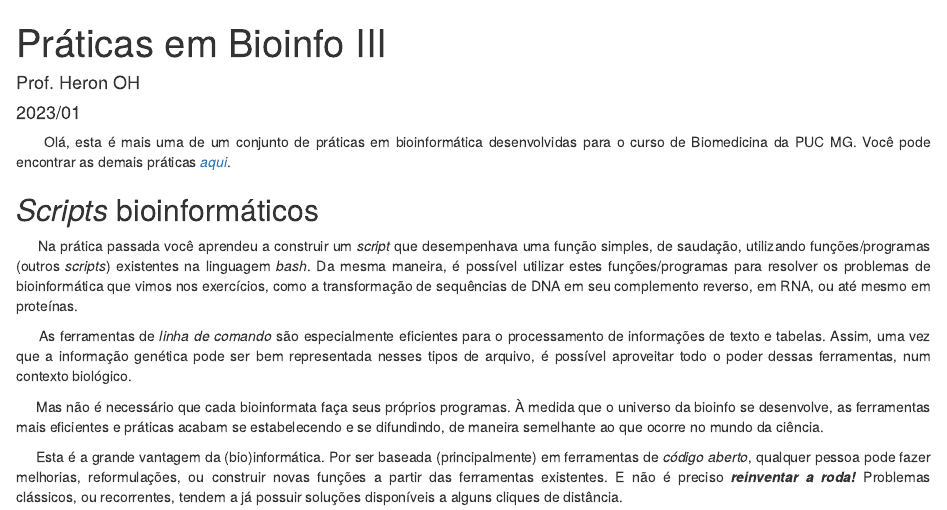
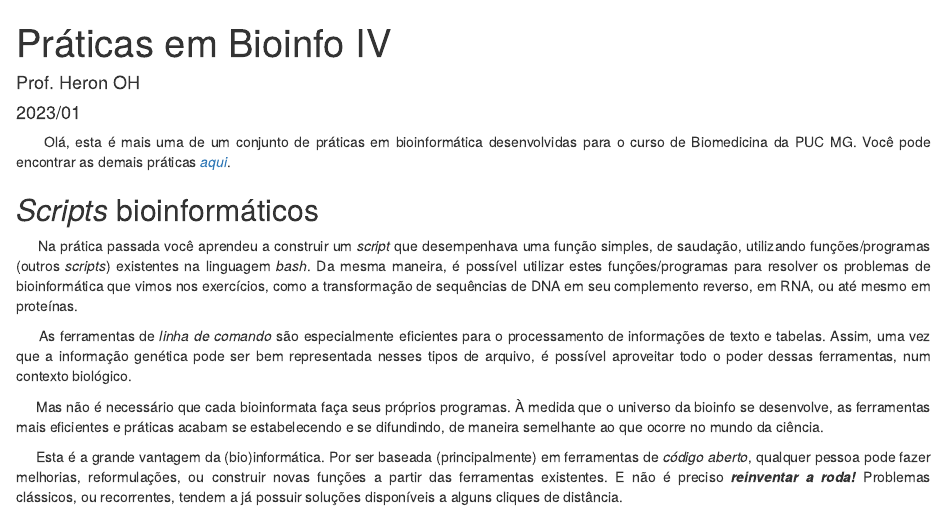
Before and after one commit to heronoh/bioinfo, an R Markdown document (aulas/Pratica_4-Bioinfo.Rmd): the page in a window 1100 px wide, from its top. Rendered offline with R 4.5, knitr and Pandoc, with nearby package versions; drawn as R Markdown's standard HTML page in place of the format the file asks for.

Commit message:
aula 4 rmd

```diff
--- a/aulas/Pratica_4-Bioinfo.Rmd
+++ b/aulas/Pratica_4-Bioinfo.Rmd
@@ -1,5 +1,5 @@
 ---
-title: "Práticas em Bioinfo III"
+title: "Práticas em Bioinfo IV"
 author: "Prof. Heron OH"
 place: "Biomedicina - PUC Minas"
 date: 2023/01
```
